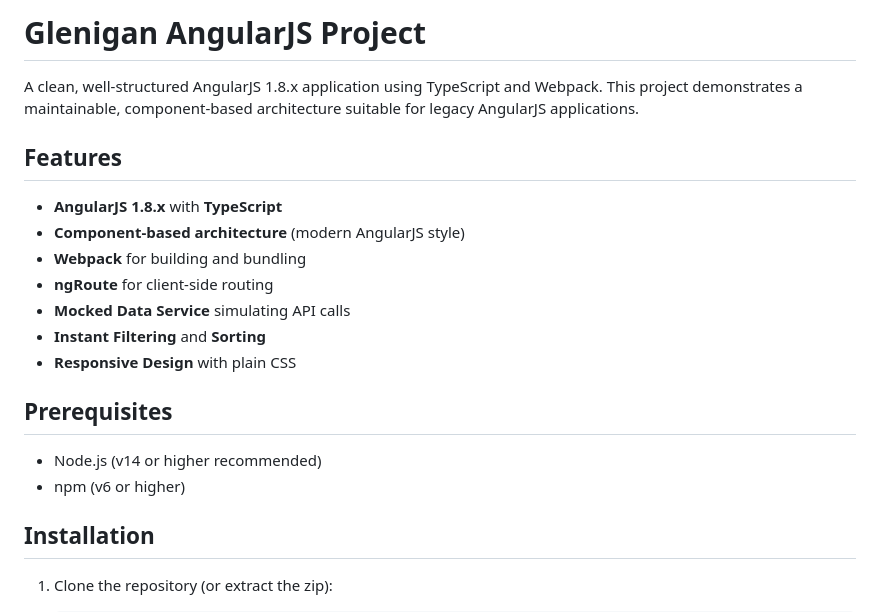
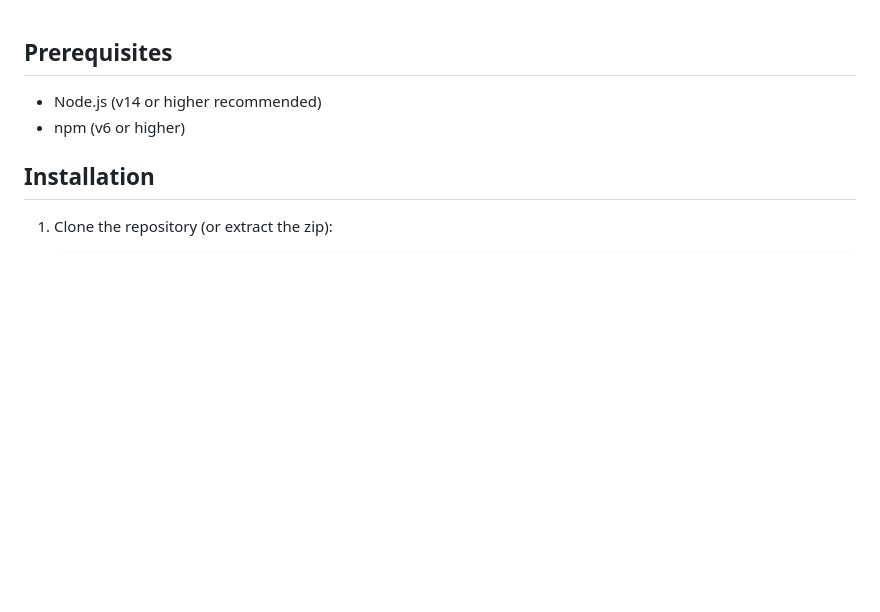
Before and after one commit to irfanshamid/construction-project, a Markdown page: README.md, the part around the change. GitHub-like rendering; blank space fills up the shorter version.

Commit message:
update readme: hide the introduction

```diff
--- a/README.md
+++ b/README.md
@@ -1,17 +1,3 @@
-# Glenigan AngularJS Project
-
-A clean, well-structured AngularJS 1.8.x application using TypeScript and Webpack. This project demonstrates a maintainable, component-based architecture suitable for legacy AngularJS applications.
-
-## Features
-
-- **AngularJS 1.8.x** with **TypeScript**
-- **Component-based architecture** (modern AngularJS style)
-- **Webpack** for building and bundling
-- **ngRoute** for client-side routing
-- **Mocked Data Service** simulating API calls
-- **Instant Filtering** and **Sorting**
-- **Responsive Design** with plain CSS
-
 ## Prerequisites
 
 - Node.js (v14 or higher recommended)
```
